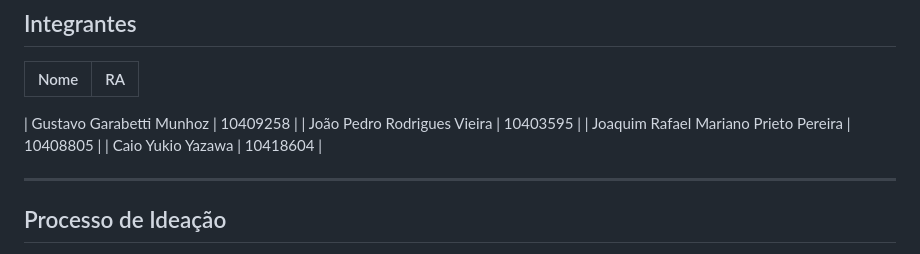
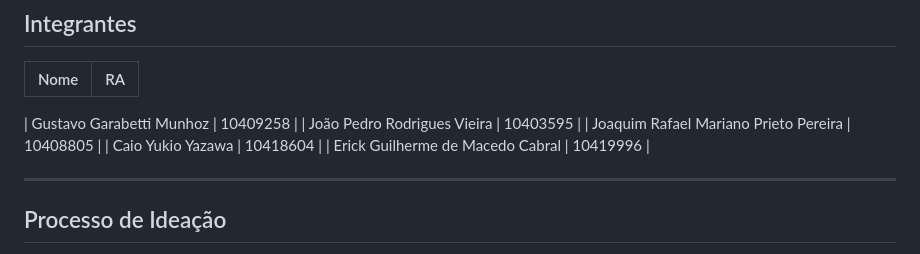
Before and after one commit to joaquimrafael/webMobile_2026_01, a Markdown page: README.md, the part around the change. GitHub-like rendering.

Commit message:
Update README.md
nome e RA Erick

```diff
--- a/README.md
+++ b/README.md
@@ -13,6 +13,7 @@ Projeto desenvolvido para a disciplina de **Desenvolvimento Web Mobile**.
 | João Pedro Rodrigues Vieira | 10403595 |
 | Joaquim Rafael Mariano Prieto Pereira | 10408805 |
 | Caio Yukio Yazawa | 10418604 |
+| Erick Guilherme de Macedo Cabral | 10419996 |
 
 ---
 
```
